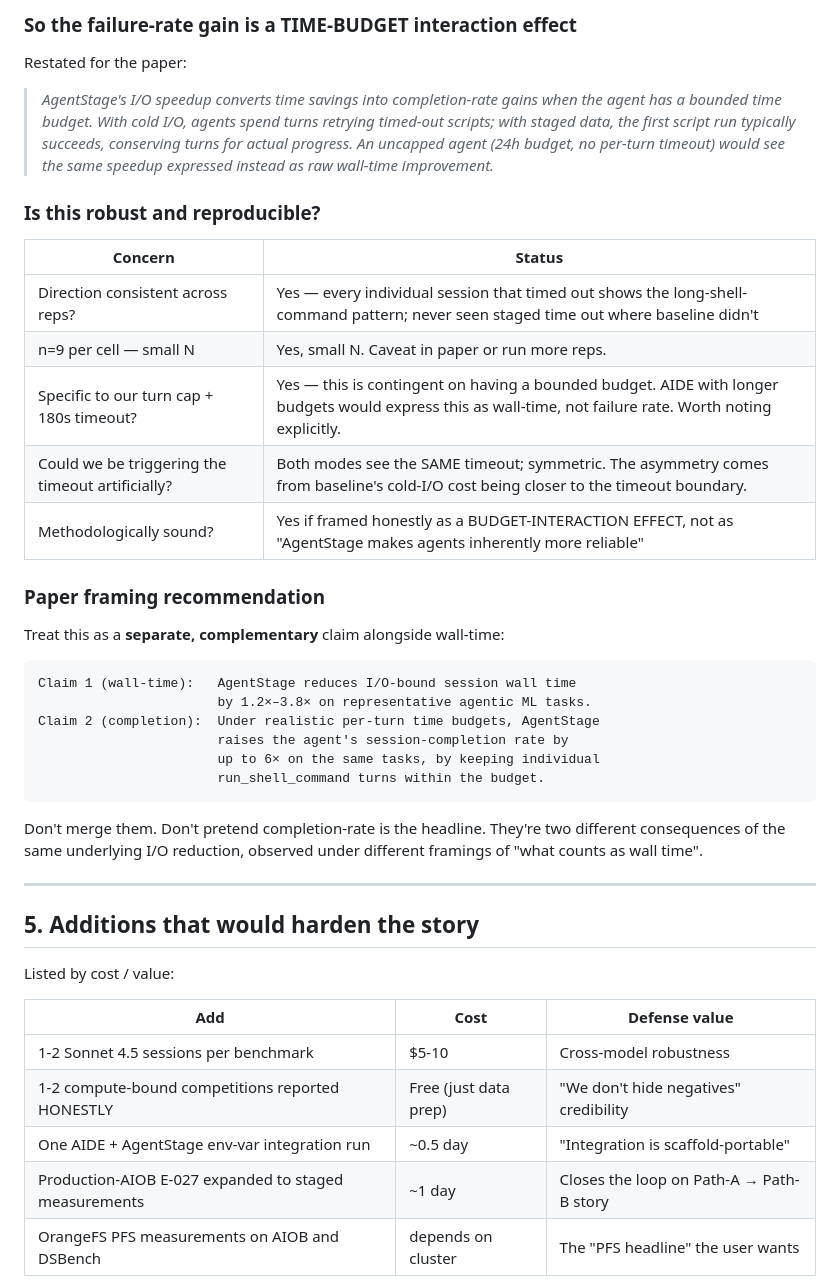
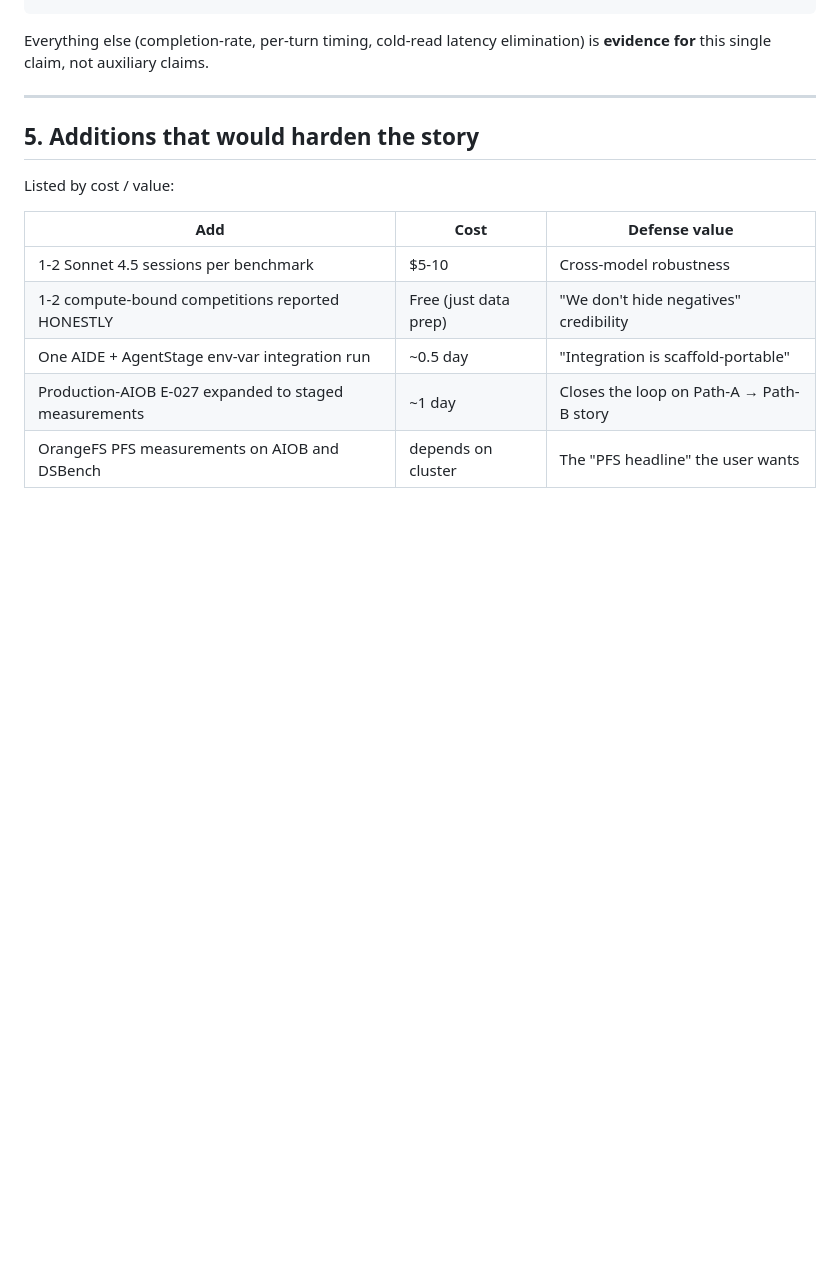
Before and after one commit to izzet/agentstage, a Markdown page: PAPER_DEFENSE.md, the part around one of its changes. GitHub-like rendering; blank space fills up the shorter version.

````diff
--- a/PAPER_DEFENSE.md
+++ b/PAPER_DEFENSE.md
@@ -166,40 +151,6 @@ Staged session timeline:
-### So the failure-rate gain is a TIME-BUDGET interaction effect
-
-Restated for the paper:
-
-> *AgentStage's I/O speedup converts time savings into completion-rate
-> gains when the agent has a bounded time budget. With cold I/O, agents
-> spend turns retrying timed-out scripts; with staged data, the first
-> script run typically succeeds, conserving turns for actual progress.
-> An uncapped agent (24h budget, no per-turn timeout) would see the same
-> speedup expressed instead as raw wall-time improvement.*
-
-### Is this robust and reproducible?
-
-| Concern | Status |
-|---|---|
-| Direction consistent across reps? | Yes — every individual session that timed out shows the long-shell-command pattern; never seen staged time out where baseline didn't |
-| n=9 per cell — small N | Yes, small N. Caveat in paper or run more reps. |
-| Specific to our turn cap + 180s timeout? | Yes — this is contingent on having a bounded budget. AIDE with longer budgets would express this as wall-time, not failure rate. Worth noting explicitly. |
-| Could we be triggering the timeout artificially? | Both modes see the SAME timeout; symmetric. The asymmetry comes from baseline's cold-I/O cost being closer to the timeout boundary. |
-| Methodologically sound? | Yes if framed honestly as a BUDGET-INTERACTION EFFECT, not as "AgentStage makes agents inherently more reliable" |
-
-### Paper framing recommendation
-
-Treat this as a **separate, complementary** claim alongside wall-time:
-
-```
-Claim 1 (wall-time):   AgentStage reduces I/O-bound session wall time
-                       by 1.2×–3.8× on representative agentic ML tasks.
-Claim 2 (completion):  Under realistic per-turn time budgets, AgentStage
-                       raises the agent's session-completion rate by
-                       up to 6× on the same tasks, by keeping individual
-                       run_shell_command turns within the budget.
-```
-
-Don't merge them. Don't pretend completion-rate is the headline. They're
-two different consequences of the same underlying I/O reduction, observed
-under different framings of "what counts as wall time".
+Everything else (completion-rate, per-turn timing, cold-read latency
+elimination) is **evidence for** this single claim, not auxiliary
+claims.
 
 ---
 
````
Also changed, not shown: other parts of PAPER_DEFENSE.md (+47 -62 lines).
